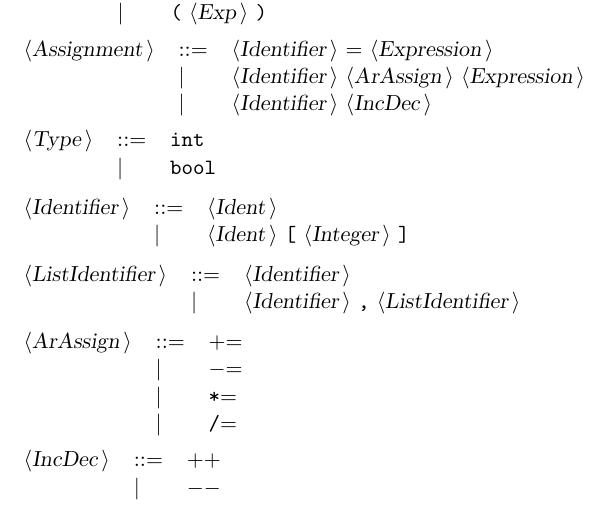
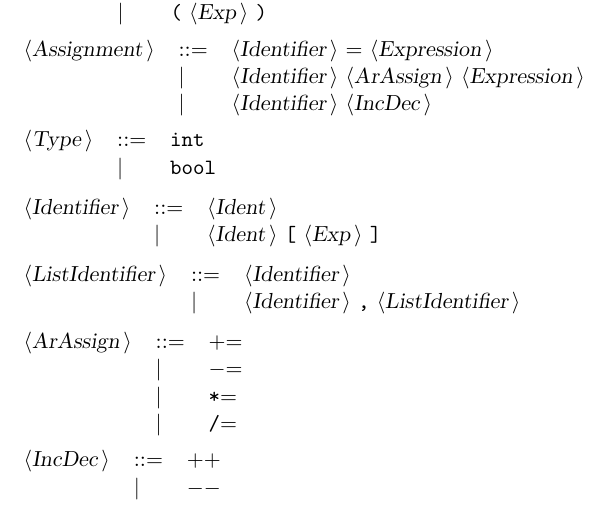
Before and after one commit to Jackkoz/Parser, a LaTeX document (BNFC/DocGram.tex): part of page 4 of 4, cut so that both start at the same text. Compiled offline with pdfLaTeX.

Commit message:
Recompiled grammar

```diff
--- a/BNFC/DocGram.tex
+++ b/BNFC/DocGram.tex
@@ -223,7 +223,7 @@ All other symbols are terminals.\\
 
 \begin{tabular}{lll}
 {\nonterminal{Identifier}} & {\arrow}  &{\nonterminal{Ident}}  \\
- & {\delimit}  &{\nonterminal{Ident}} {\terminal{[}} {\nonterminal{Integer}} {\terminal{]}}  \\
+ & {\delimit}  &{\nonterminal{Ident}} {\terminal{[}} {\nonterminal{Exp}} {\terminal{]}}  \\
 \end{tabular}\\
 
 \begin{tabular}{lll}
```
Also changed, not shown: BNFC/DocGram.txt (+1 -1 lines), 6 other files.
